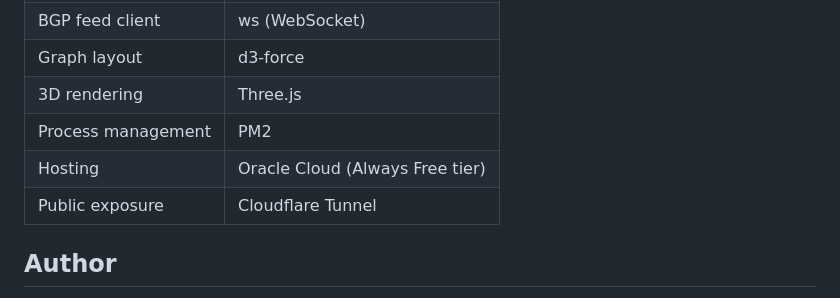
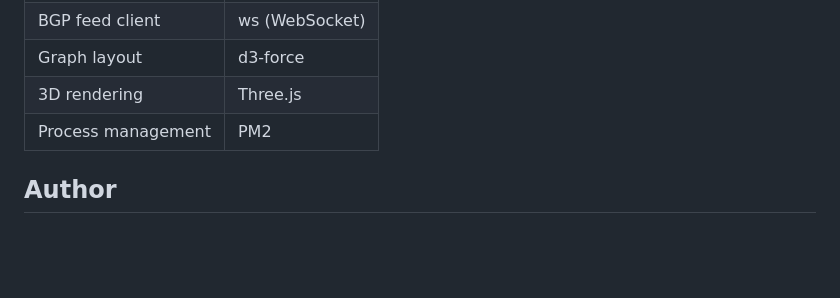
Before and after one commit to drousias/CyBERSpace, a Markdown page: README.md, the part around the change. Rendered like a GitHub page; blank space fills up the shorter version.

Commit message:
Update README
Removed hosting and public exposure details from README.

```diff
--- a/README.md
+++ b/README.md
@@ -106,8 +106,6 @@ The server listens on port `3000` by default (override with `PORT=<port>`). Open
 | Graph layout | d3-force |
 | 3D rendering | Three.js |
 | Process management | PM2 |
-| Hosting | Oracle Cloud (Always Free tier) |
-| Public exposure | Cloudflare Tunnel |
 
 ## Author
 
```
